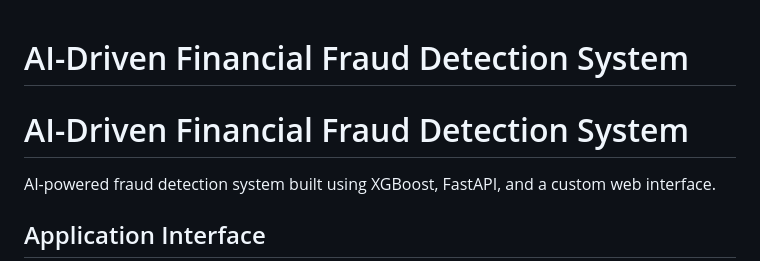
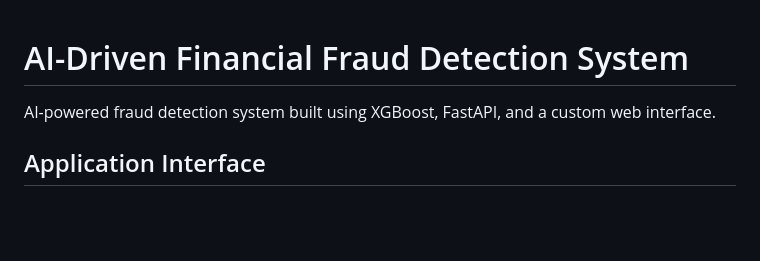
Before and after one commit to Aarya0706/fraud-detection-api, a Markdown page: fraud_detection/README.md, the part around the change. Drawn GitHub-style; blank space fills up the shorter version.

```diff
--- a/fraud_detection/README.md
+++ b/fraud_detection/README.md
@@ -1,5 +1,5 @@
 # AI-Driven Financial Fraud Detection System
-# AI-Driven Financial Fraud Detection System
+
 
 AI-powered fraud detection system built using XGBoost, FastAPI, and a custom web interface.
 
```
